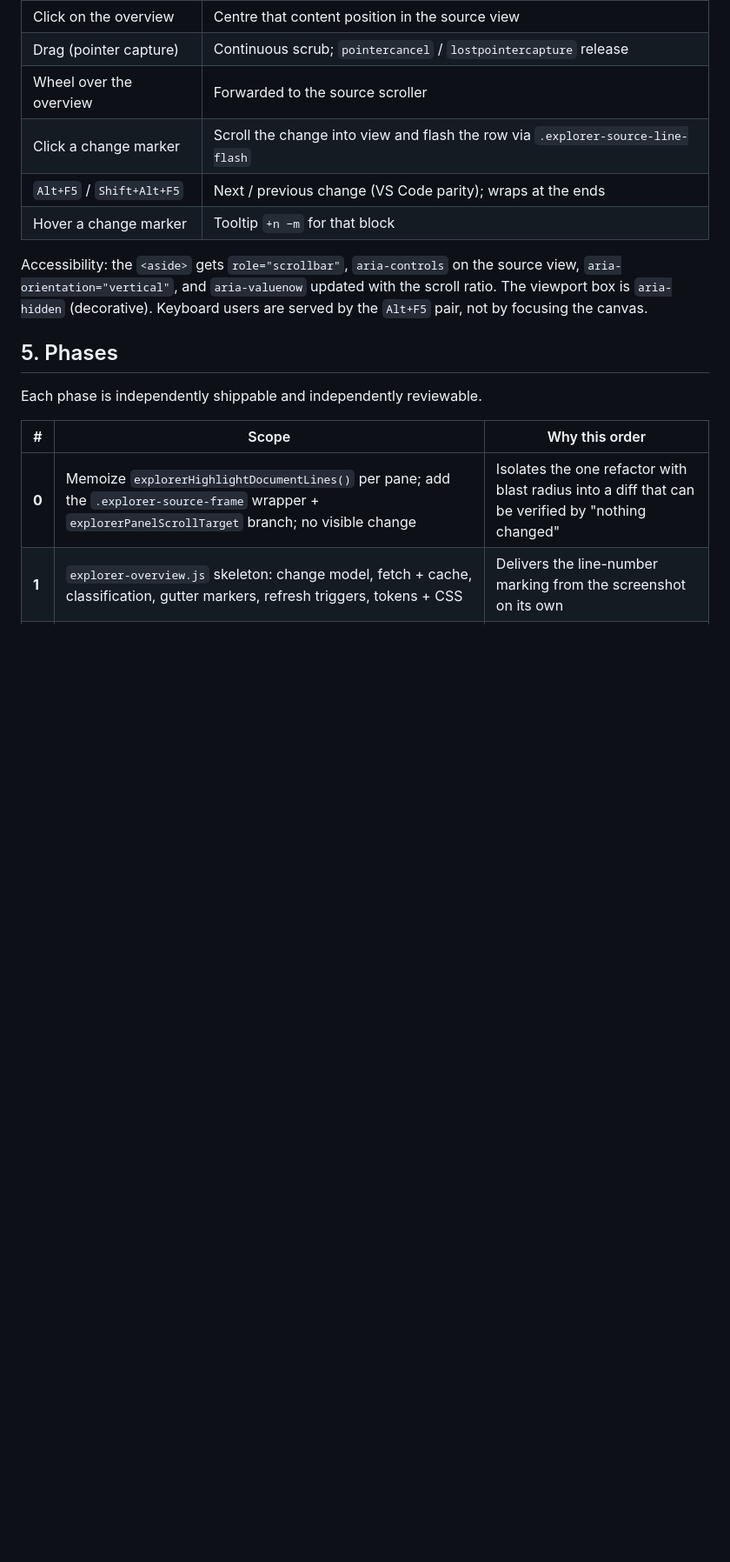
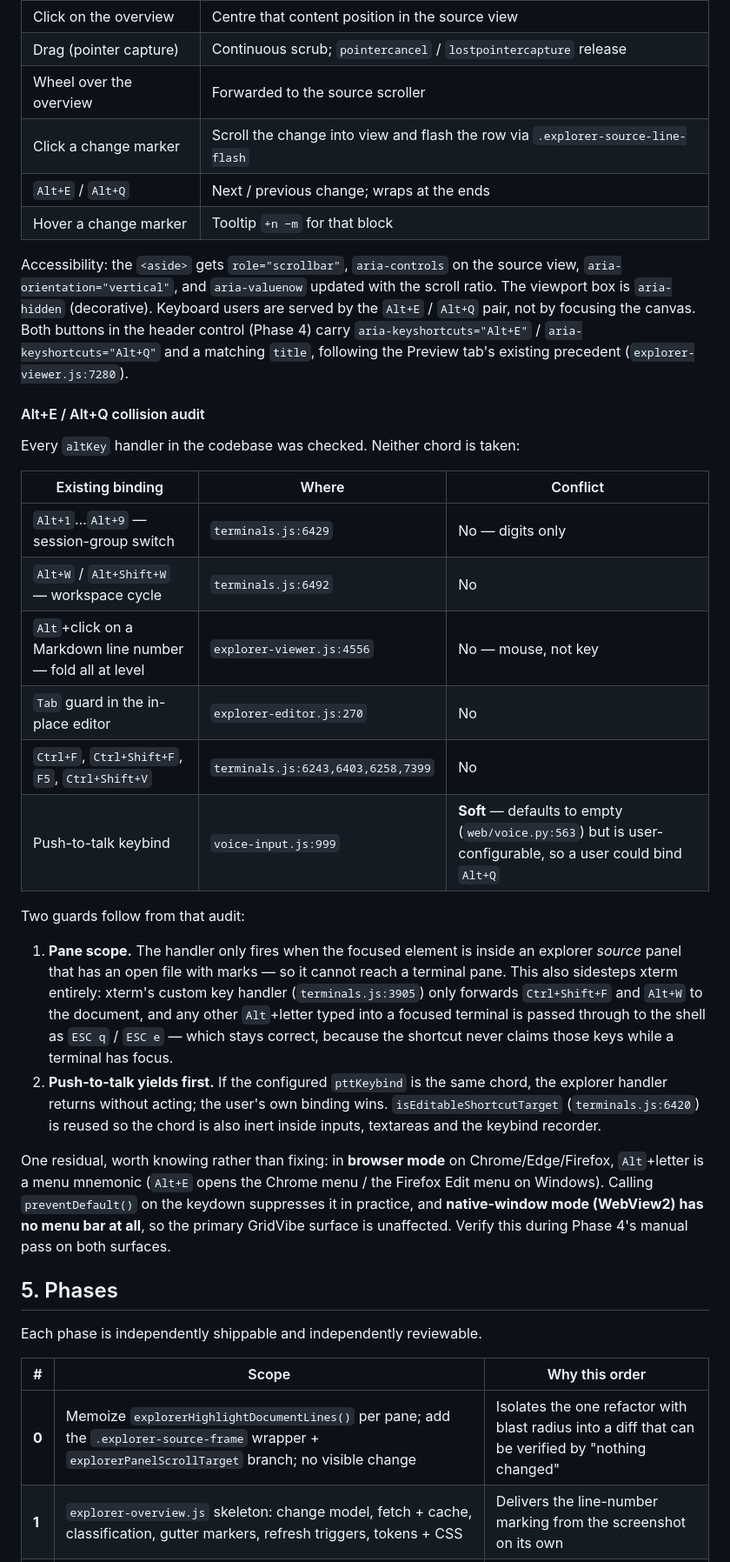
Before and after one commit to JSstudent/gridvibe, a Markdown page: docs/source_view_change_overview_plan.md, the part around one of its changes. Shown at 87% size. GitHub-like rendering; blank space fills up the shorter version.

Commit message:
open decisions

```diff
--- a/docs/source_view_change_overview_plan.md
+++ b/docs/source_view_change_overview_plan.md
@@ -255,13 +256,50 @@ search-heavy use even before the minimap exists, and is worth landing first.
 | Drag (pointer capture) | Continuous scrub; `pointercancel` / `lostpointercapture` release |
 | Wheel over the overview | Forwarded to the source scroller |
 | Click a change marker | Scroll the change into view and flash the row via `.explorer-source-line-flash` |
-| `Alt+F5` / `Shift+Alt+F5` | Next / previous change (VS Code parity); wraps at the ends |
+| `Alt+E` / `Alt+Q` | Next / previous change; wraps at the ends |
 | Hover a change marker | Tooltip `+n −m` for that block |
 
 Accessibility: the `<aside>` gets `role="scrollbar"`, `aria-controls` on the
 source view, `aria-orientation="vertical"`, and `aria-valuenow` updated with the
 scroll ratio. The viewport box is `aria-hidden` (decorative). Keyboard users are
-served by the `Alt+F5` pair, not by focusing the canvas.
+served by the `Alt+E` / `Alt+Q` pair, not by focusing the canvas. Both buttons in
+the header control (Phase 4) carry
+`aria-keyshortcuts="Alt+E"` / `aria-keyshortcuts="Alt+Q"` and a matching `title`,
+following the Preview tab's existing precedent (`explorer-viewer.js:7280`).
+
+#### Alt+E / Alt+Q collision audit
+
+Every `altKey` handler in the codebase was checked. Neither chord is taken:
+
+| Existing binding | Where | Conflict |
+| --- | --- | --- |
+| `Alt+1`…`Alt+9` — session-group switch | `terminals.js:6429` | No — digits only |
+| `Alt+W` / `Alt+Shift+W` — workspace cycle | `terminals.js:6492` | No |
+| `Alt`+click on a Markdown line number — fold all at level | `explorer-viewer.js:4556` | No — mouse, not key |
+| `Tab` guard in the in-place editor | `explorer-editor.js:270` | No |
+| `Ctrl+F`, `Ctrl+Shift+F`, `F5`, `Ctrl+Shift+V` | `terminals.js:6243,6403,6258,7399` | No |
+| Push-to-talk keybind | `voice-input.js:999` | **Soft** — defaults to empty (`web/voice.py:563`) but is user-configurable, so a user could bind `Alt+Q` |
+
+Two guards follow from that audit:
+
+1. **Pane scope.** The handler only fires when the focused element is inside an
+   explorer *source* panel that has an open file with marks — so it cannot reach
+   a terminal pane. This also sidesteps xterm entirely: xterm's custom key
+   handler (`terminals.js:3905`) only forwards `Ctrl+Shift+F` and `Alt+W` to the
+   document, and any other `Alt`+letter typed into a focused terminal is passed
+   through to the shell as `ESC q` / `ESC e` — which stays correct, because the
+   shortcut never claims those keys while a terminal has focus.
+2. **Push-to-talk yields first.** If the configured `pttKeybind` is the same
+   chord, the explorer handler returns without acting; the user's own binding
+   wins. `isEditableShortcutTarget` (`terminals.js:6420`) is reused so the chord
+   is also inert inside inputs, textareas and the keybind recorder.
+
+One residual, worth knowing rather than fixing: in **browser mode** on
+Chrome/Edge/Firefox, `Alt`+letter is a menu mnemonic (`Alt+E` opens the Chrome
+menu / the Firefox Edit menu on Windows). Calling `preventDefault()` on the
+keydown suppresses it in practice, and **native-window mode (WebView2) has no
+menu bar at all**, so the primary GridVibe surface is unaffected. Verify this
+during Phase 4's manual pass on both surfaces.
 
 ## 5. Phases
 
```
Also changed, not shown: other parts of docs/source_view_change_overview_plan.md (+26 -16 lines).
